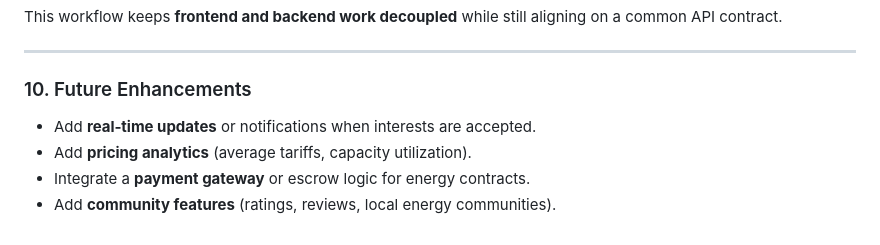
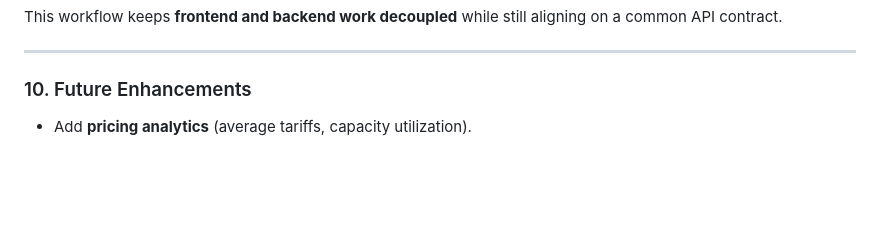
Before and after one commit to harsh-playz31882/Execute-Hackathon-2026, a Markdown page: README.md, the part around the change. Rendered like a GitHub page; blank space fills up the shorter version.

```diff
--- a/README.md
+++ b/README.md
@@ -189,7 +189,4 @@ This workflow keeps **frontend and backend work decoupled** while still aligning
 
 ### 10. Future Enhancements
 
-- Add **real‑time updates** or notifications when interests are accepted.
 - Add **pricing analytics** (average tariffs, capacity utilization).
-- Integrate a **payment gateway** or escrow logic for energy contracts.
-- Add **community features** (ratings, reviews, local energy communities).
```
